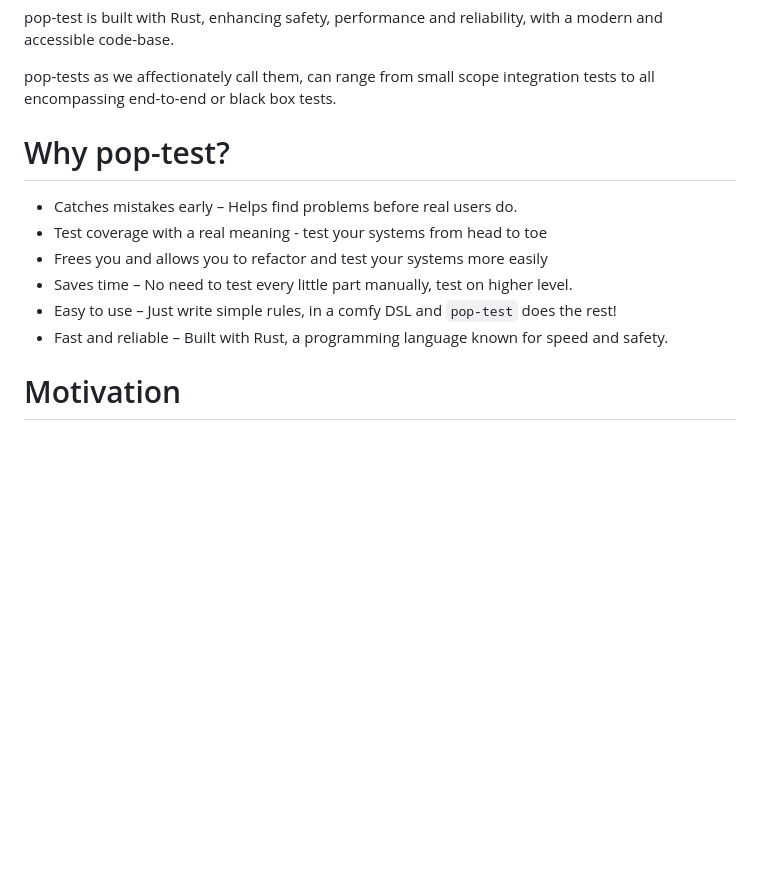
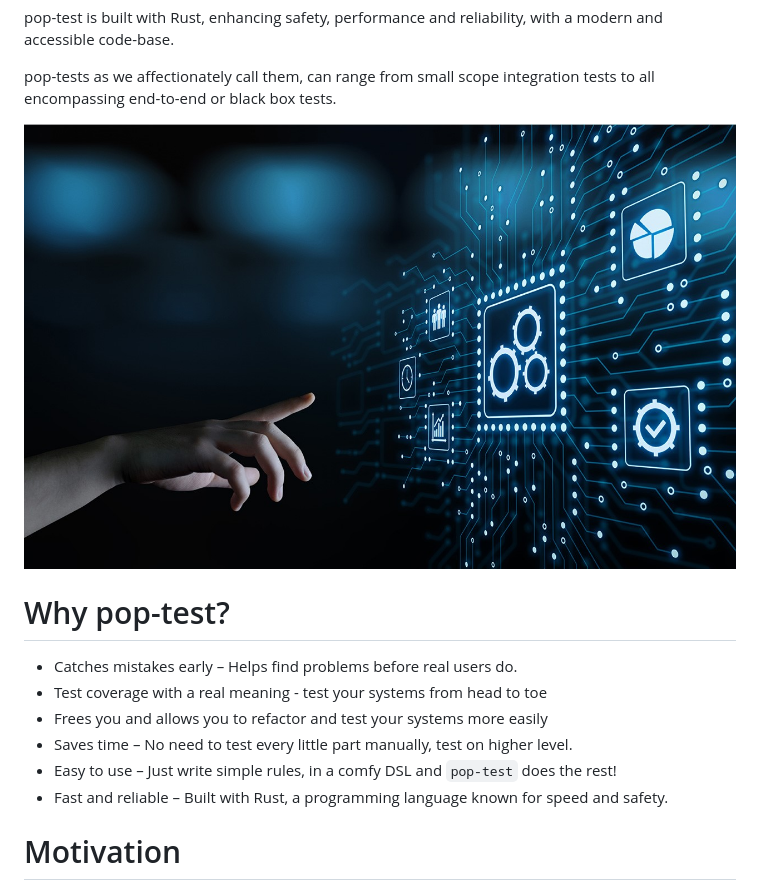
Before and after one commit to jjba23-project-graveyard/legacy-pop-test, a Markdown page: docs/Manual/README.md, the part around one of its changes. Rendered like a GitHub page; pictures changed too: resources/img/wp10992149.jpg (added); blank space fills up the shorter version.

```diff
--- a/docs/Manual/README.md
+++ b/docs/Manual/README.md
@@ -21,4 +21,5 @@ pop-test is built with Rust, enhancing safety, performance and reliability, with
 
 pop-tests as we affectionately call them, can range from small scope integration tests to all encompassing end-to-end or black box tests.
 
+![img](../../resources/img/wp10992149.jpg)
 
```
Also changed, not shown: other parts of docs/Manual/README.md (+19 -18 lines), 6 other files.
